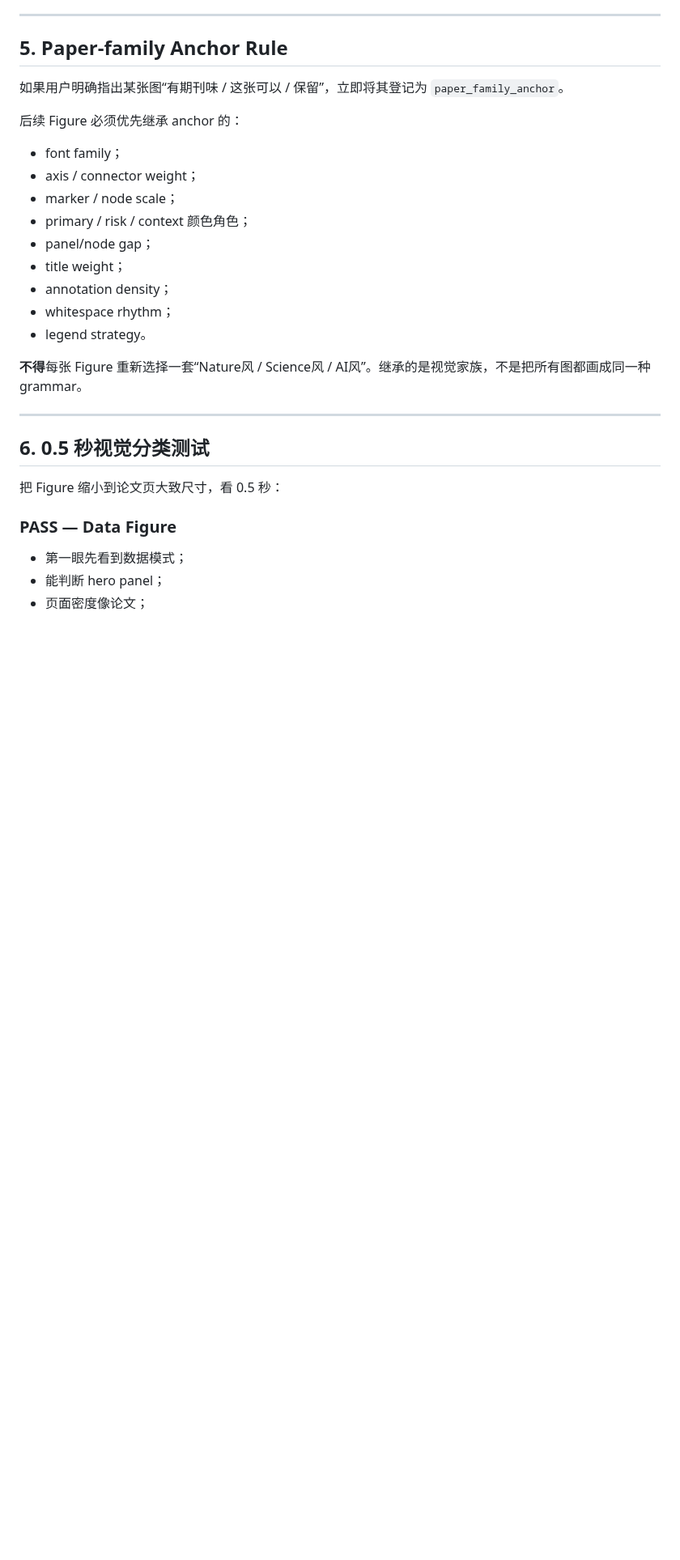
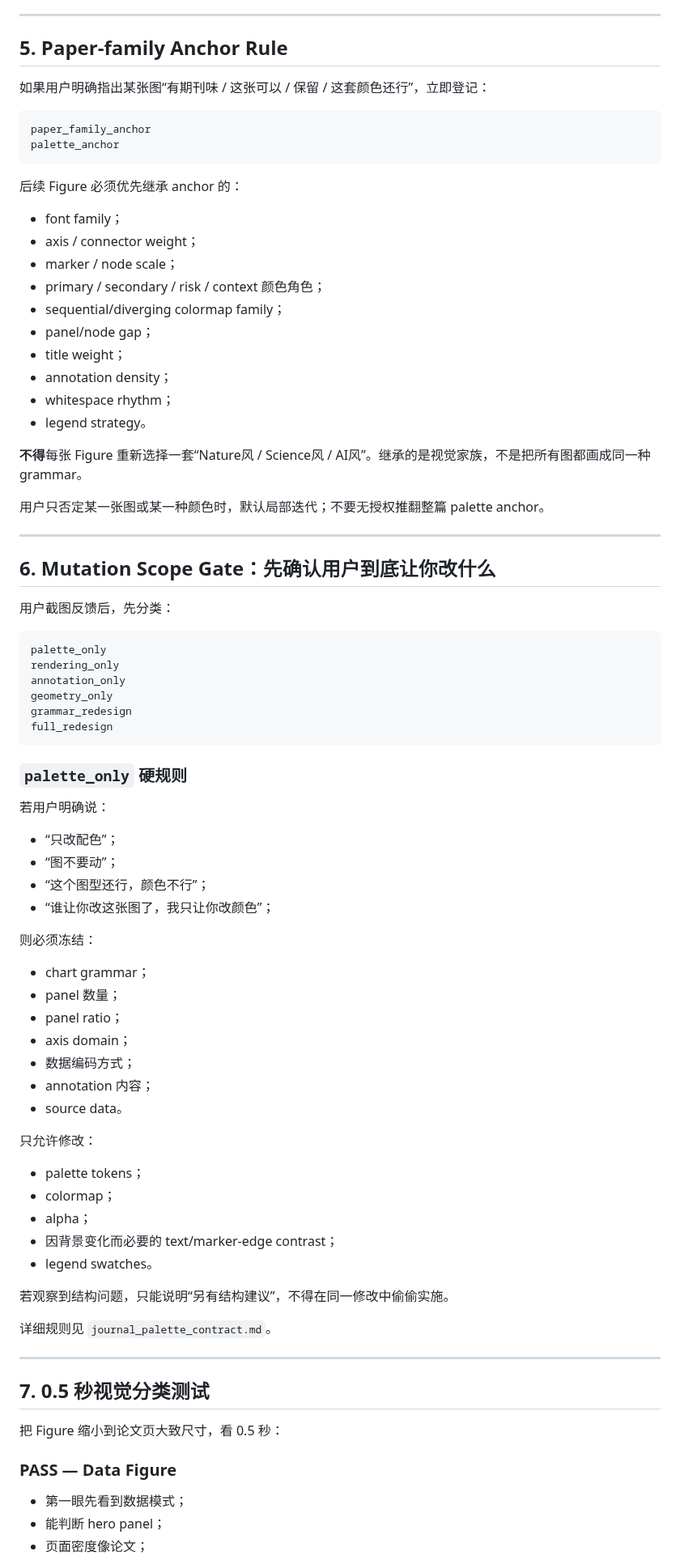
Before and after one commit to EvelynEarth/friendly-couscous, a Markdown page: templates/figure/anti_ai_figure_gate.md, the part around one of its changes. Shown at 81% size. GitHub-like rendering; blank space fills up the shorter version.

Commit message:
figure: add mutation-scope and palette anti-AI fixes

````diff
--- a/templates/figure/anti_ai_figure_gate.md
+++ b/templates/figure/anti_ai_figure_gate.md
@@ -112,13 +116,19 @@ Mechanism Figure **允许少量语义图标**，但必须满足：
 
 ## 5. Paper-family Anchor Rule
 
-如果用户明确指出某张图“有期刊味 / 这张可以 / 保留”，立即将其登记为 `paper_family_anchor`。
+如果用户明确指出某张图“有期刊味 / 这张可以 / 保留 / 这套颜色还行”，立即登记：
+
+```text
+paper_family_anchor
+palette_anchor
+```
 
 后续 Figure 必须优先继承 anchor 的：
 - font family；
 - axis / connector weight；
 - marker / node scale；
-- primary / risk / context 颜色角色；
+- primary / secondary / risk / context 颜色角色；
+- sequential/diverging colormap family；
 - panel/node gap；
 - title weight；
 - annotation density；
@@ -127,9 +137,54 @@ Mechanism Figure **允许少量语义图标**，但必须满足：
 
 **不得**每张 Figure 重新选择一套“Nature风 / Science风 / AI风”。继承的是视觉家族，不是把所有图都画成同一种 grammar。
 
+用户只否定某一张图或某一种颜色时，默认局部迭代；不要无授权推翻整篇 palette anchor。
+
 ---
 
-## 6. 0.5 秒视觉分类测试
+## 6. Mutation Scope Gate：先确认用户到底让你改什么
+
+用户截图反馈后，先分类：
+
+```text
+palette_only
+rendering_only
+annotation_only
+geometry_only
+grammar_redesign
+full_redesign
+```
+
+### `palette_only` 硬规则
+
+若用户明确说：
+- “只改配色”；
+- “图不要动”；
+- “这个图型还行，颜色不行”；
+- “谁让你改这张图了，我只让你改颜色”；
+
+则必须冻结：
+- chart grammar；
+- panel 数量；
+- panel ratio；
+- axis domain；
+- 数据编码方式；
+- annotation 内容；
+- source data。
+
+只允许修改：
+- palette tokens；
+- colormap；
+- alpha；
+- 因背景变化而必要的 text/marker-edge contrast；
+- legend swatches。
+
+若观察到结构问题，只能说明“另有结构建议”，不得在同一修改中偷偷实施。
+
+详细规则见 `journal_palette_contract.md`。
+
+---
+
+## 7. 0.5 秒视觉分类测试
 
 把 Figure 缩小到论文页大致尺寸，看 0.5 秒：
 
````
Also changed, not shown: other parts of templates/figure/anti_ai_figure_gate.md (+29 -18 lines).
